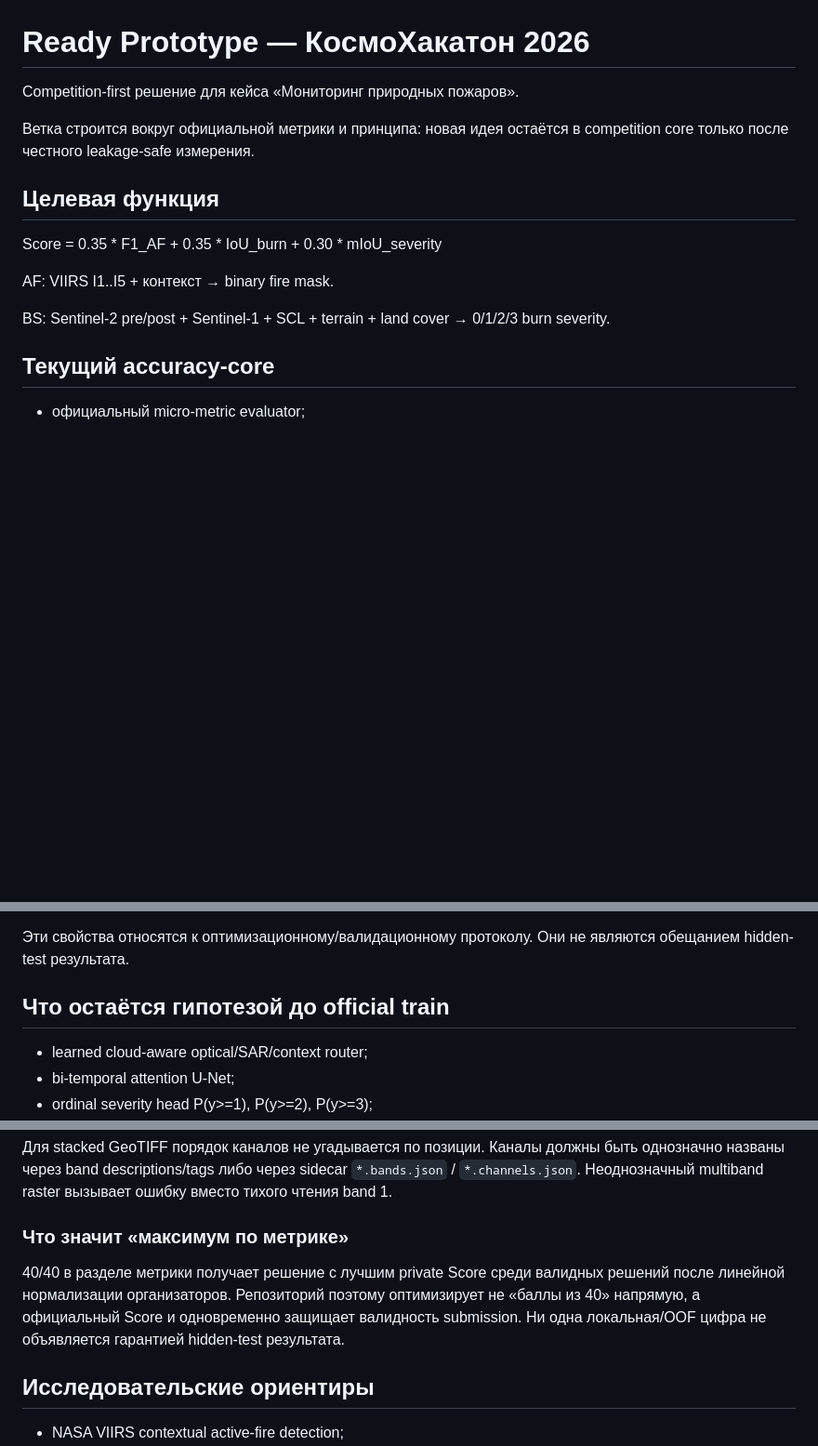
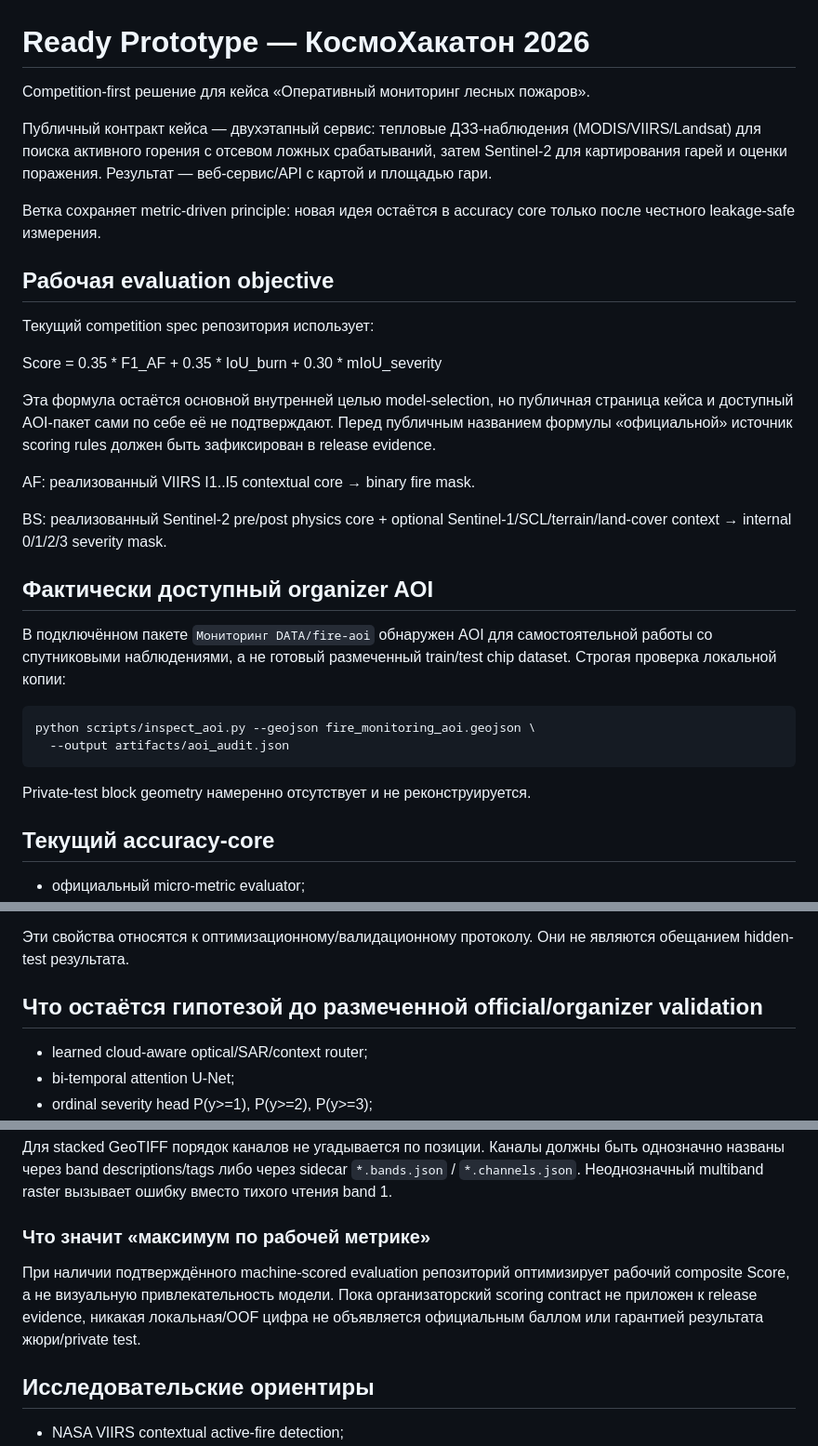
Before and after one commit to vvseweedno/-fire_cosmo, a Markdown page: README.md, 3 parts joined by grey strips. Shown at 93% size. Drawn GitHub-style; blank space fills up the shorter version.

Commit message:
Align README with public service and observed AOI evidence

````diff
--- a/README.md
+++ b/README.md
@@ -1,18 +1,43 @@
 # Ready Prototype — КосмоХакатон 2026
 
-Competition-first решение для кейса «Мониторинг природных пожаров».
+Competition-first решение для кейса «Оперативный мониторинг лесных пожаров».
 
-Ветка строится вокруг официальной метрики и принципа: новая идея остаётся в
-competition core только после честного leakage-safe измерения.
+Публичный контракт кейса — двухэтапный сервис: тепловые ДЗЗ-наблюдения
+(MODIS/VIIRS/Landsat) для поиска активного горения с отсевом ложных
+срабатываний, затем Sentinel-2 для картирования гарей и оценки поражения.
+Результат — веб-сервис/API с картой и площадью гари.
 
-## Целевая функция
+Ветка сохраняет metric-driven principle: новая идея остаётся в accuracy core
+только после честного leakage-safe измерения.
+
+## Рабочая evaluation objective
+
+Текущий competition spec репозитория использует:
 
 Score = 0.35 * F1_AF + 0.35 * IoU_burn + 0.30 * mIoU_severity
 
-AF: VIIRS I1..I5 + контекст → binary fire mask.
+Эта формула остаётся основной внутренней целью model-selection, но публичная
+страница кейса и доступный AOI-пакет сами по себе её не подтверждают. Перед
+публичным названием формулы «официальной» источник scoring rules должен быть
+зафиксирован в release evidence.
 
-BS: Sentinel-2 pre/post + Sentinel-1 + SCL + terrain + land cover →
-0/1/2/3 burn severity.
+AF: реализованный VIIRS I1..I5 contextual core → binary fire mask.
+
+BS: реализованный Sentinel-2 pre/post physics core + optional
+Sentinel-1/SCL/terrain/land-cover context → internal 0/1/2/3 severity mask.
+
+## Фактически доступный organizer AOI
+
+В подключённом пакете `Мониторинг DATA/fire-aoi` обнаружен AOI для
+самостоятельной работы со спутниковыми наблюдениями, а не готовый размеченный
+train/test chip dataset. Строгая проверка локальной копии:
+
+```bash
+python scripts/inspect_aoi.py --geojson fire_monitoring_aoi.geojson \
+  --output artifacts/aoi_audit.json
+```
+
+Private-test block geometry намеренно отсутствует и не реконструируется.
 
 ## Текущий accuracy-core
 
@@ -52,7 +77,7 @@ BS: Sentinel-2 pre/post + Sentinel-1 + SCL + terrain + land cover →
 Эти свойства относятся к оптимизационному/валидационному протоколу. Они не
 являются обещанием hidden-test результата.
 
-## Что остаётся гипотезой до official train
+## Что остаётся гипотезой до размеченной official/organizer validation
 
 - learned cloud-aware optical/SAR/context router;
 - bi-temporal attention U-Net;
@@ -209,13 +234,13 @@ python scripts/validate_submission.py \
 `*.bands.json` / `*.channels.json`. Неоднозначный multiband raster вызывает
 ошибку вместо тихого чтения band 1.
 
-### Что значит «максимум по метрике»
+### Что значит «максимум по рабочей метрике»
 
-40/40 в разделе метрики получает решение с лучшим private Score среди валидных
-решений после линейной нормализации организаторов. Репозиторий поэтому
-оптимизирует не «баллы из 40» напрямую, а официальный Score и одновременно
-защищает валидность submission. Ни одна локальная/OOF цифра не объявляется
-гарантией hidden-test результата.
+При наличии подтверждённого machine-scored evaluation репозиторий оптимизирует
+рабочий composite Score, а не визуальную привлекательность модели. Пока
+организаторский scoring contract не приложен к release evidence, никакая
+локальная/OOF цифра не объявляется официальным баллом или гарантией результата
+жюри/private test.
 
 ## Исследовательские ориентиры
 
````
Also changed, not shown: other parts of README.md (+3 -3 lines).
